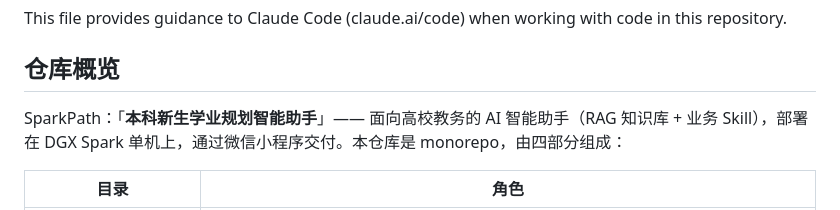
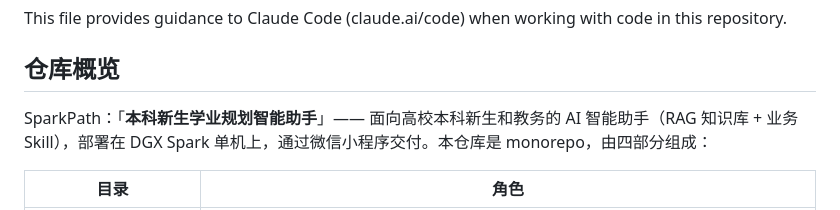
Before and after one commit to DBZQ30/SparkPath-DGX-SPARK, a Markdown page: CLAUDE.md, the part around the change. Drawn GitHub-style.

```diff
--- a/CLAUDE.md
+++ b/CLAUDE.md
@@ -4,7 +4,7 @@ This file provides guidance to Claude Code (claude.ai/code) when working with co
 
 ## 仓库概览
 
-SparkPath：「**本科新生学业规划智能助手**」—— 面向高校教务的 AI 智能助手（RAG 知识库 + 业务 Skill），部署在 DGX Spark 单机上，通过微信小程序交付。本仓库是 monorepo，由四部分组成：
+SparkPath：「**本科新生学业规划智能助手**」—— 面向高校本科新生和教务的 AI 智能助手（RAG 知识库 + 业务 Skill），部署在 DGX Spark 单机上，通过微信小程序交付。本仓库是 monorepo，由四部分组成：
 
 | 目录 | 角色 |
 |------|------|
```
Also changed, not shown: README.md (+3 -3 lines), docs/DGX-SPARK-模型部署方案.md (+1 -1 lines).
